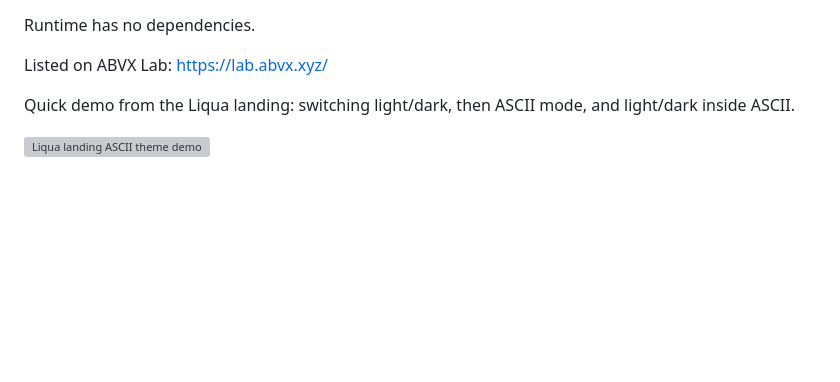
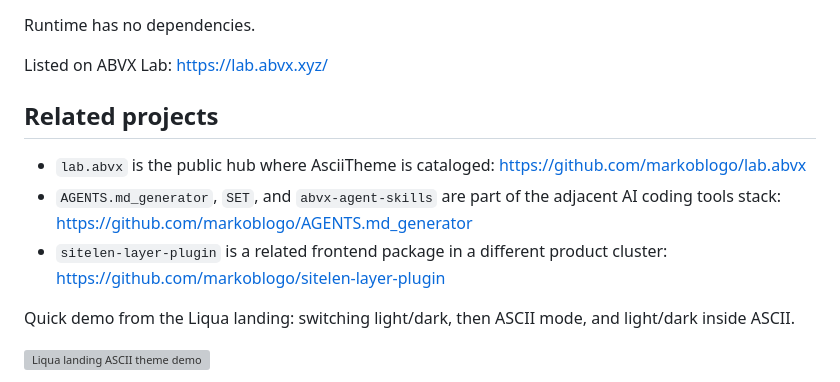
Before and after one commit to markoblogo/AsciiTheme, a Markdown page: README.md, the part around the change. Drawn GitHub-style; blank space fills up the shorter version; grey boxes are pictures that could not be loaded.

Commit message:
docs: add related project links

```diff
--- a/README.md
+++ b/README.md
@@ -18,6 +18,12 @@ It provides:
 Runtime has no dependencies.
 
 Listed on ABVX Lab: https://lab.abvx.xyz/
+
+## Related projects
+
+- `lab.abvx` is the public hub where AsciiTheme is cataloged: https://github.com/markoblogo/lab.abvx
+- `AGENTS.md_generator`, `SET`, and `abvx-agent-skills` are part of the adjacent AI coding tools stack: https://github.com/markoblogo/AGENTS.md_generator
+- `sitelen-layer-plugin` is a related frontend package in a different product cluster: https://github.com/markoblogo/sitelen-layer-plugin
 
 Quick demo from the Liqua landing: switching light/dark, then ASCII mode, and light/dark inside ASCII.
 
```
